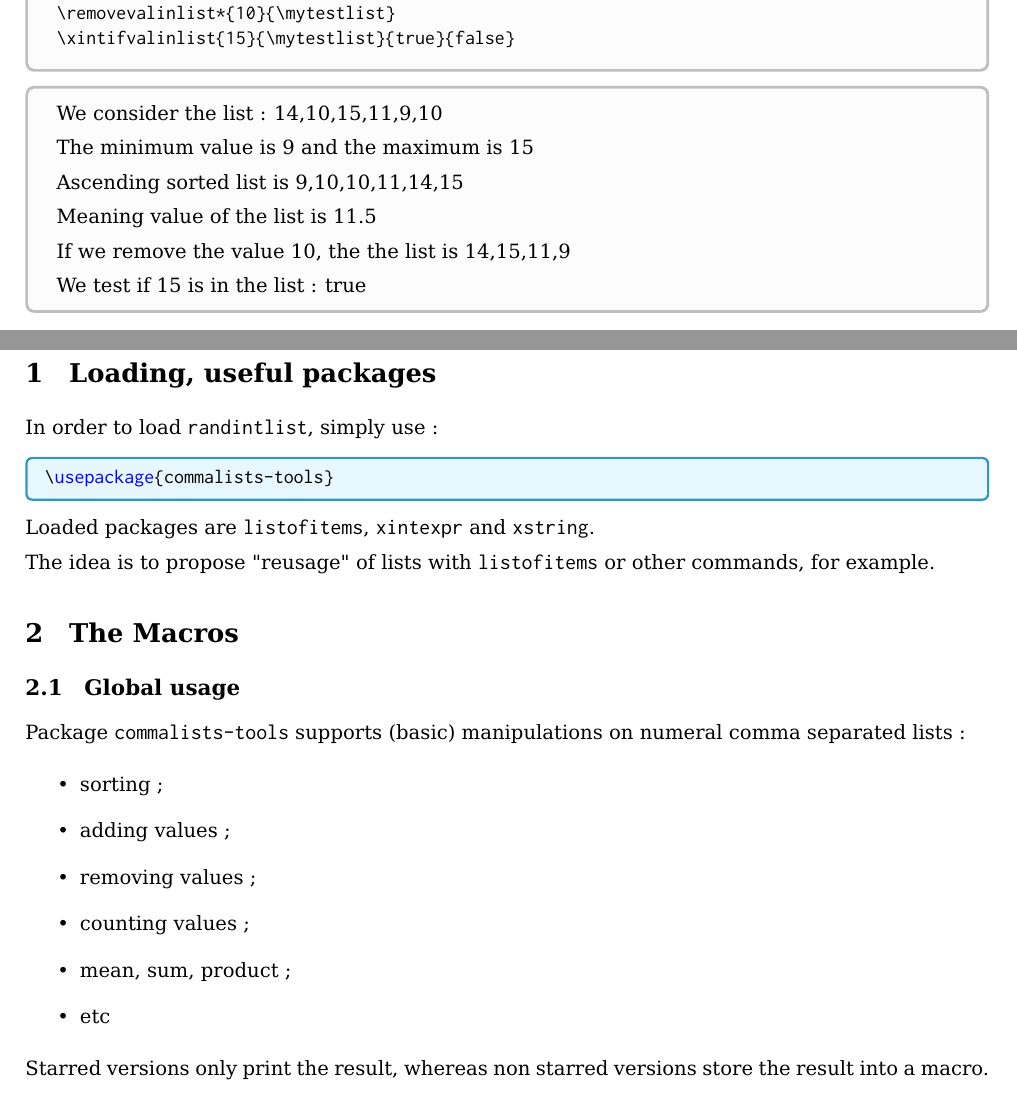
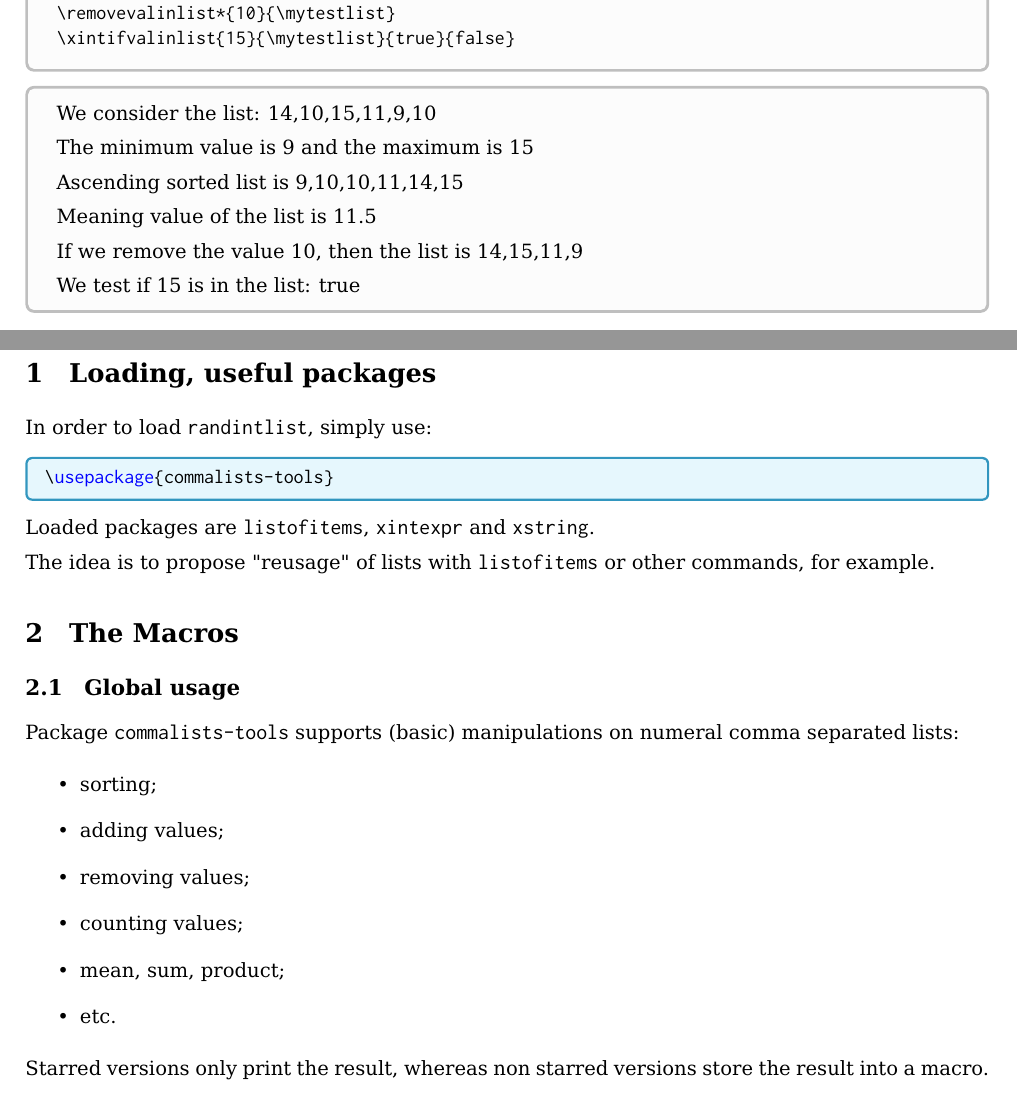
Before and after one commit to cpierquet/commalists-tools, a LaTeX document (doc/commalists-tools-doc.tex): two parts of pages 1 and 3 of 9, joined at a grey line, cut so that both start at the same text. Compiled offline with pdfLaTeX.

Commit message:
Update commalists-tools-doc.tex (typo anglaise)
Suppression d'espaces devant les : et les ;
Ajout d'un point d'abréviation au mot etc.
Ajout d'un "n" manquant à "the" ("the the" -> "then the").

```diff
--- a/doc/commalists-tools-doc.tex
+++ b/doc/commalists-tools-doc.tex
@@ -159,12 +159,12 @@
 
 \begin{tcolorbox}[colframe=lightgray,colback=lightgray!5]
 \def\mytestlist{14,10,15,11,9,10}
-We consider the list : \mytestlist\par\smallskip
+We consider the list: \mytestlist\par\smallskip
 The minimum value is \minoflist*{\mytestlist} and the maximum is \maxoflist*{14,10,15,11,9,10}\par\smallskip
 Ascending sorted list is \sortasclist*{\mytestlist}\par\smallskip
 Meaning value of the list is \meanoflist*{\mytestlist}\par\smallskip
-If we remove the value 10, the the list is \removevalinlist*{10}{\mytestlist}\par\smallskip
-We test if 15 is in the list : \xintifvalinlist{15}{\mytestlist}{true}{false}
+If we remove the value 10, then the list is \removevalinlist*{10}{\mytestlist}\par\smallskip
+We test if 15 is in the list: \xintifvalinlist{15}{\mytestlist}{true}{false}
 \end{tcolorbox}
 
 \vfill~
@@ -215,15 +215,15 @@ The idea is to propose "reusage" of lists with \texttt{listofitems} or other com
 
 \subsection{Global usage}
 
-Package \texttt{commalists-tools} supports (basic) manipulations on numeral comma separated lists :
+Package \texttt{commalists-tools} supports (basic) manipulations on numeral comma separated lists:
 
 \begin{itemize}
-	\item sorting ;
-	\item adding values ;
-	\item removing values ;
-	\item counting values ;
-	\item mean, sum, product ;
-	\item etc
+	\item sorting;
+	\item adding values;
+	\item removing values;
+	\item counting values;
+	\item mean, sum, product;
+	\item etc.
 \end{itemize}
 
 Starred versions only print the result, whereas non starred versions store the result into a macro.
```
Also changed, not shown: doc/commalists-tools-doc.tex (6 more changed lines).
